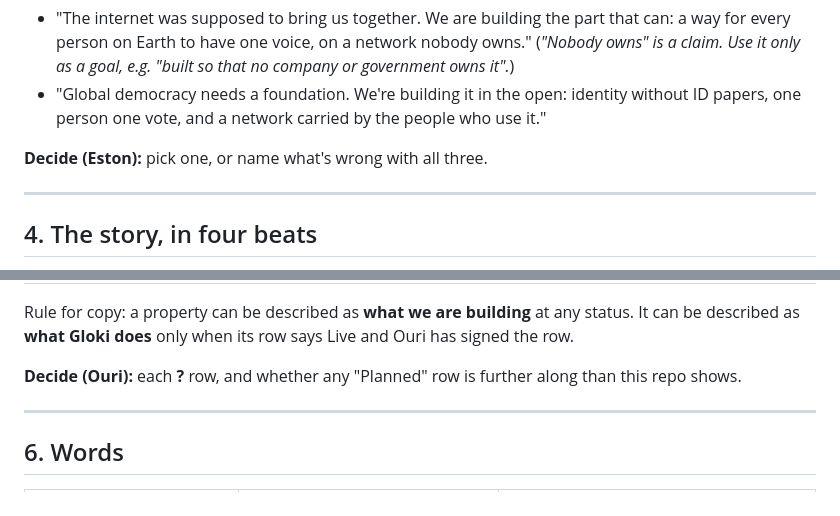
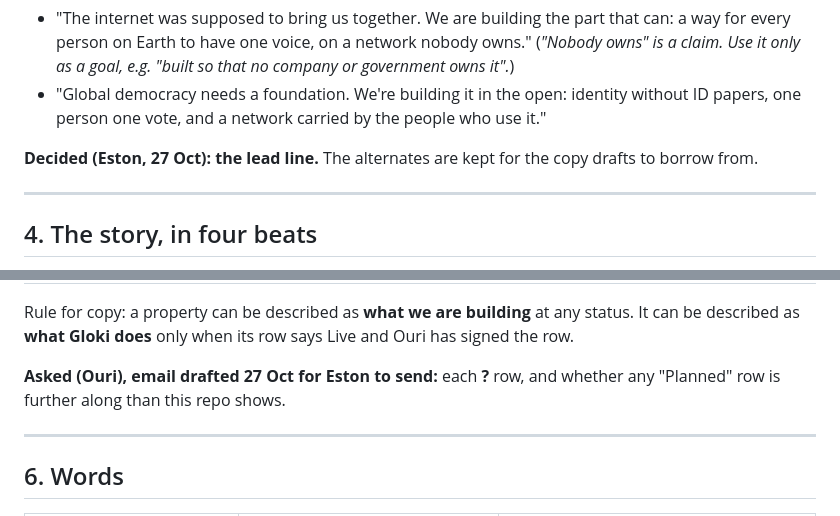
Before and after one commit to young-world-federalists/gloki-site, a Markdown page: docs/positioning-gdi.md, 2 parts joined by grey strips. Rendered like a GitHub page.

```diff
--- a/docs/positioning-gdi.md
+++ b/docs/positioning-gdi.md
@@ -81,7 +88,7 @@ Two alternates, depending on how §1 and §2 land:
 - "Global democracy needs a foundation. We're building it in the open: identity without ID papers,
   one person one vote, and a network carried by the people who use it."
 
-**Decide (Eston):** pick one, or name what's wrong with all three.
+**Decided (Eston, 27 Oct): the lead line.** The alternates are kept for the copy drafts to borrow from.
 
 ---
 
@@ -132,7 +139,7 @@ something the `ui` repo can't see; only Ouri can say.
 Rule for copy: a property can be described as **what we are building** at any status. It can be
 described as **what Gloki does** only when its row says Live and Ouri has signed the row.
 
-**Decide (Ouri):** each **?** row, and whether any "Planned" row is further along than this repo
+**Asked (Ouri), email drafted 27 Oct for Eston to send:** each **?** row, and whether any "Planned" row is further along than this repo
 shows.
 
 ---
```
Also changed, not shown: other parts of docs/positioning-gdi.md (+10 -3 lines).
